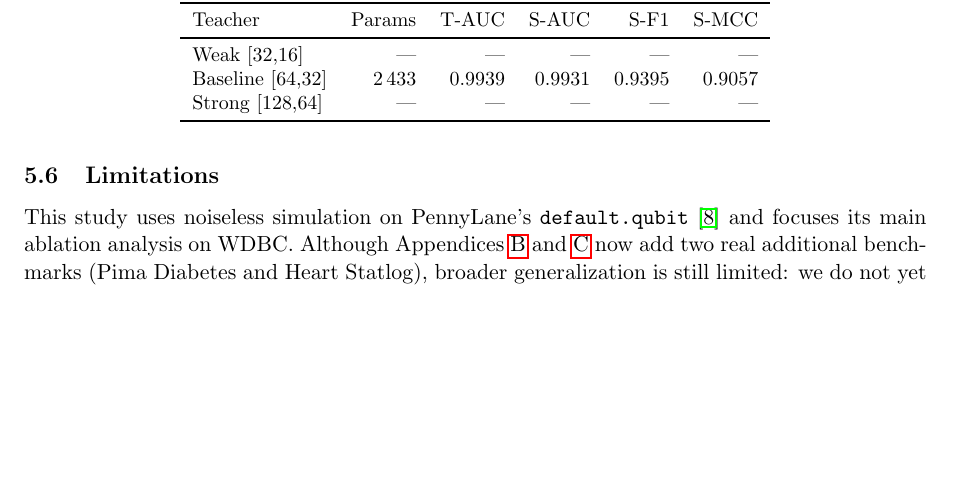
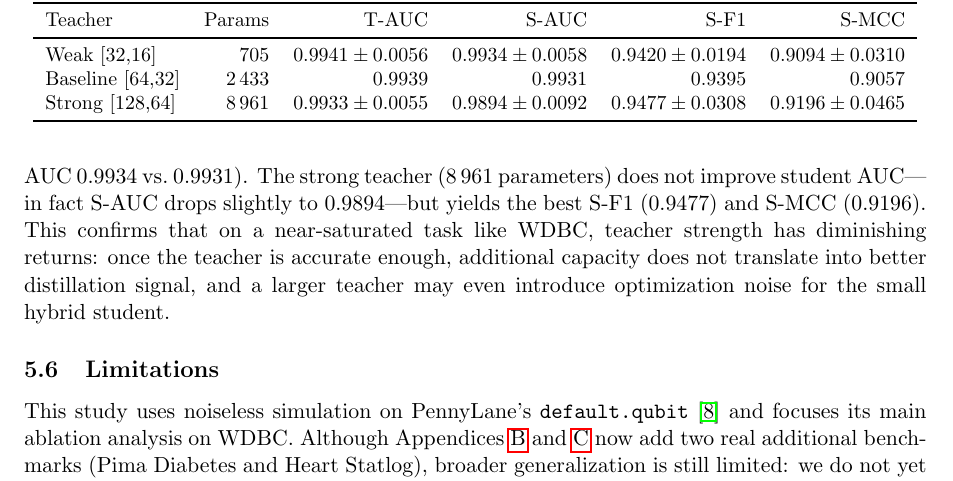
Before and after one commit to tearsofphoenix/HybridQMedKD, a LaTeX paper (paper/main.tex): part of page 10 of 13, cut so that both start at the same text, the shorter picture padded with empty space. Compiled offline with pdfLaTeX.

Commit message:
update ablation teacher data

```diff
--- a/paper/main.tex
+++ b/paper/main.tex
@@ -465,14 +465,20 @@ $d'=4$, $\alpha=0.5$, $T=2$). The baseline teacher uses $[64,32]$.}
 \toprule
 Teacher & Params & T-AUC & S-AUC & S-F1 & S-MCC \\
 \midrule
-Weak [32,16]       & --- & --- & --- & --- & --- \\
+Weak [32,16]       &   705 & $0.9941 \pm 0.0056$ & $0.9934 \pm 0.0058$ & $0.9420 \pm 0.0194$ & $0.9094 \pm 0.0310$ \\
 Baseline [64,32]   & 2\,433 & 0.9939 & 0.9931 & 0.9395 & 0.9057 \\
-Strong [128,64]    & --- & --- & --- & --- & --- \\
+Strong [128,64]    & 8\,961 & $0.9933 \pm 0.0055$ & $0.9894 \pm 0.0092$ & $0.9477 \pm 0.0308$ & $0.9196 \pm 0.0465$ \\
 \bottomrule
 \end{tabular}
 \end{table}
 
-% TODO: Replace %TODO placeholders after running: python scripts/run_ablation_teacher.py
+The weak teacher (705 parameters) already reaches T-AUC of 0.9941, close to the baseline teacher's
+0.9939, and the distillation gap between weak and baseline students is negligible
+(S-AUC 0.9934 vs.\ 0.9931). The strong teacher (8\,961 parameters) does not improve student
+AUC---in fact S-AUC drops slightly to 0.9894---but yields the best S-F1 (0.9477) and S-MCC (0.9196).
+This confirms that on a near-saturated task like WDBC, teacher strength has diminishing returns:
+once the teacher is accurate enough, additional capacity does not translate into better distillation
+signal, and a larger teacher may even introduce optimization noise for the small hybrid student.
 
 \subsection{Limitations}
 This study uses noiseless simulation on PennyLane's \texttt{default.qubit}~\cite{pennylane} and
```
Also changed, not shown: paper/main.pdf, 1 other file.
